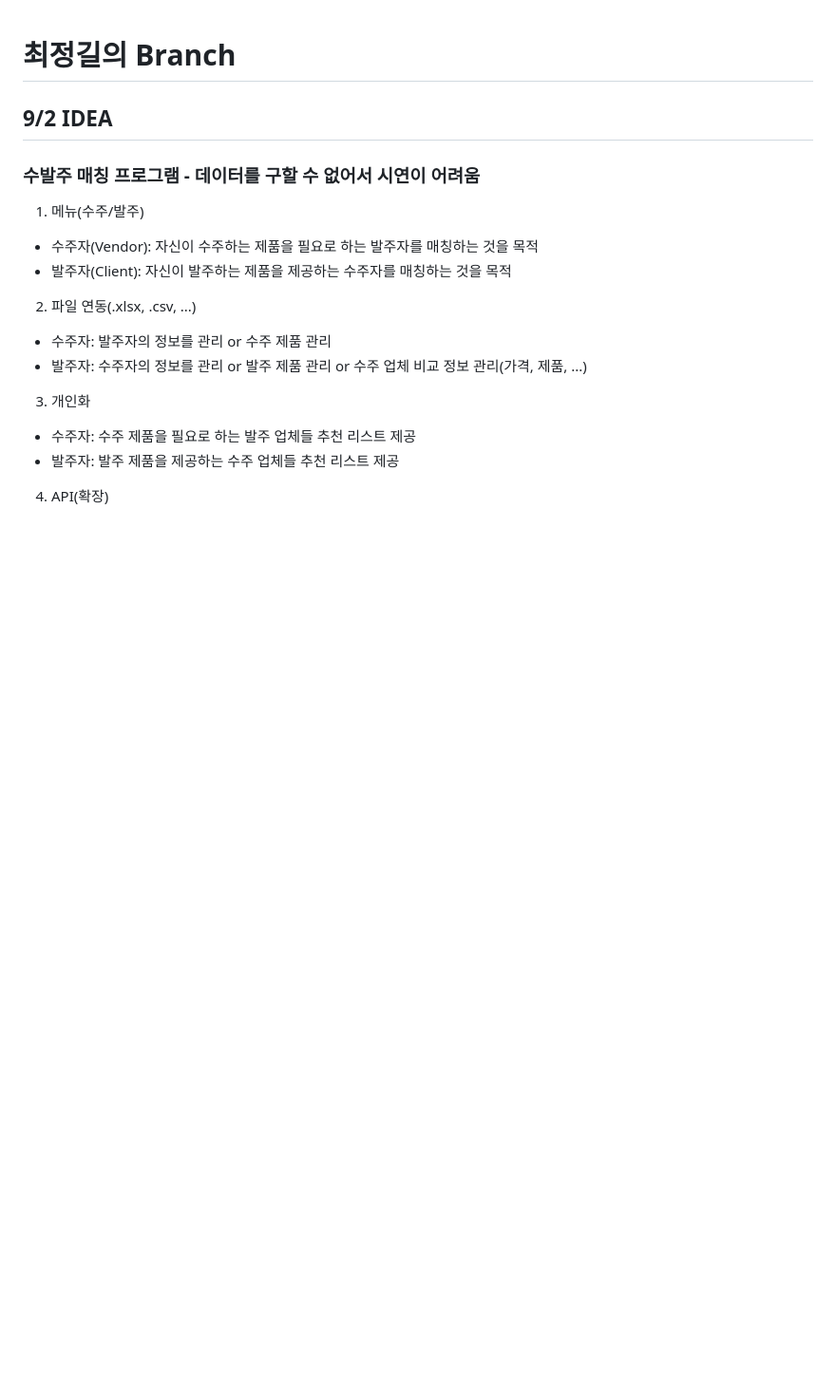
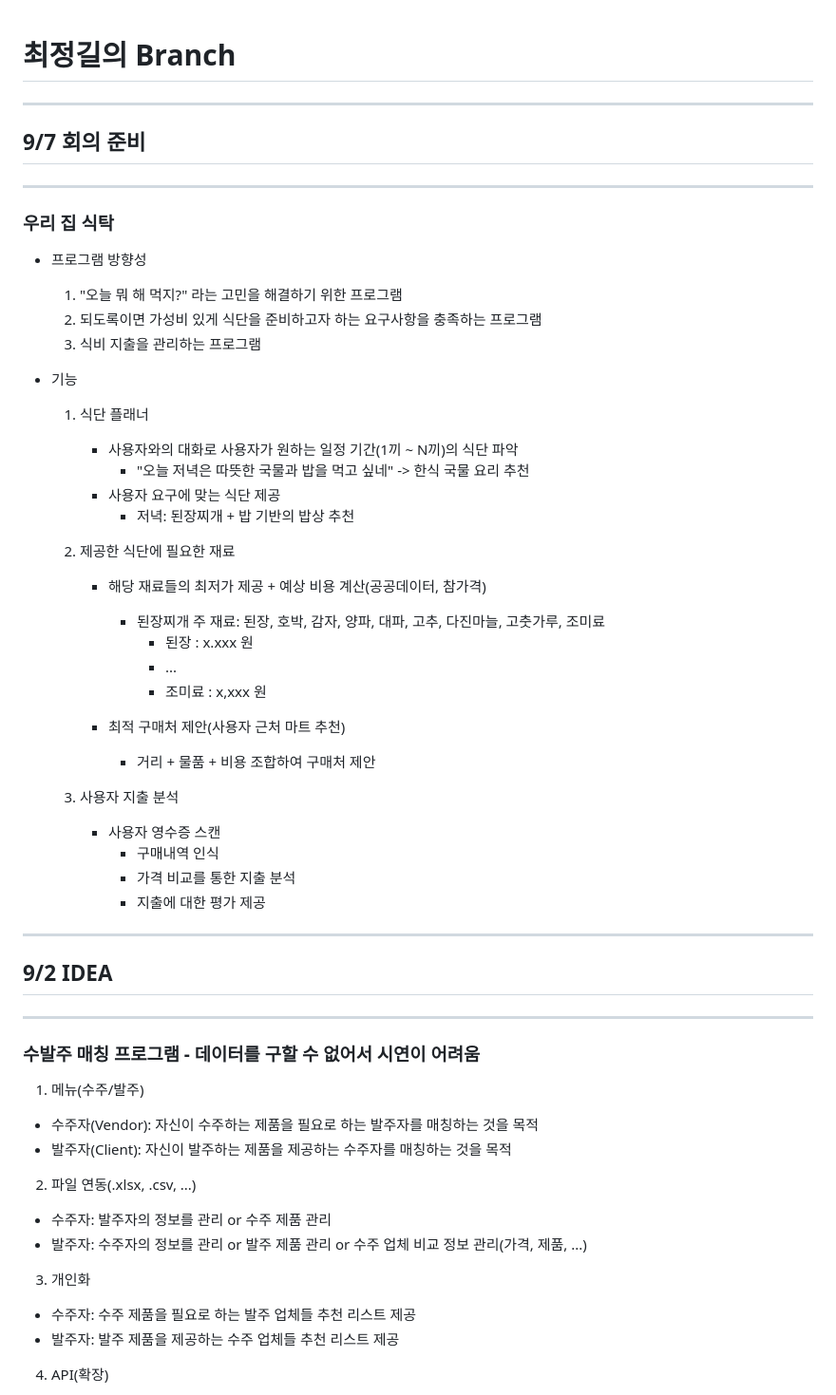
Before and after one commit to GIRIBUIN/ADVANCED-COMPUTER-ENGINEERING-PROJECT, a Markdown page: README.md, the part around one of its changes. Shown at 95% size. Drawn GitHub-style; blank space fills up the shorter version.

Commit message:
Update README.md
Add note

```diff
--- a/README.md
+++ b/README.md
@@ -1,6 +1,42 @@
 # 최정길의 Branch
 
+------------------------------------------------------------------------------------------
+## 9/7 회의 준비
+------------------------------------------------------------------------------------------
+
+### 우리 집 식탁
+
+- 프로그램 방향성
+	1. "오늘 뭐 해 먹지?" 라는 고민을 해결하기 위한 프로그램
+	2. 되도록이면 가성비 있게 식단을 준비하고자 하는 요구사항을 충족하는 프로그램
+	3. 식비 지출을 관리하는 프로그램
+
+- 기능
+	1. 식단 플래너
+		- 사용자와의 대화로 사용자가 원하는 일정 기간(1끼 ~ N끼)의 식단 파악
+			- "오늘 저녁은 따뜻한 국물과 밥을 먹고 싶네" -> 한식 국물 요리 추천
+		- 사용자 요구에 맞는 식단 제공
+			- 저녁: 된장찌개 + 밥 기반의 밥상 추천
+
+	2. 제공한 식단에 필요한 재료
+		- 해당 재료들의 최저가 제공 + 예상 비용 계산(공공데이터, 참가격)
+			- 된장찌개 주 재료: 된장, 호박, 감자, 양파, 대파, 고추, 다진마늘, 고춧가루, 조미료
+				- 된장 : x.xxx 원
+				- ...
+				- 조미료 : x,xxx 원
+
+		- 최적 구매처 제안(사용자 근처 마트 추천)
+			- 거리 + 물품 + 비용 조합하여 구매처 제안
+
+	3. 사용자 지출 분석
+		- 사용자 영수증 스캔
+			- 구매내역 인식
+			- 가격 비교를 통한 지출 분석
+			- 지출에 대한 평가 제공
+
+------------------------------------------------------------------------------------------
 ## 9/2 IDEA
+------------------------------------------------------------------------------------------
 
 ### 수발주 매칭 프로그램 - 데이터를 구할 수 없어서 시연이 어려움
 
```
Also changed, not shown: other parts of README.md (+2 -0 lines).
